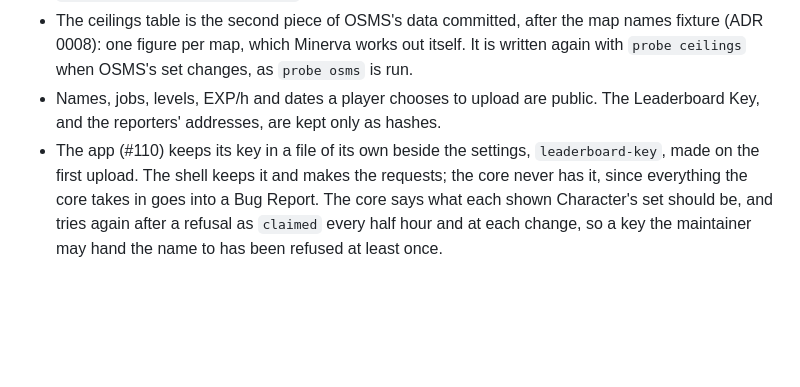
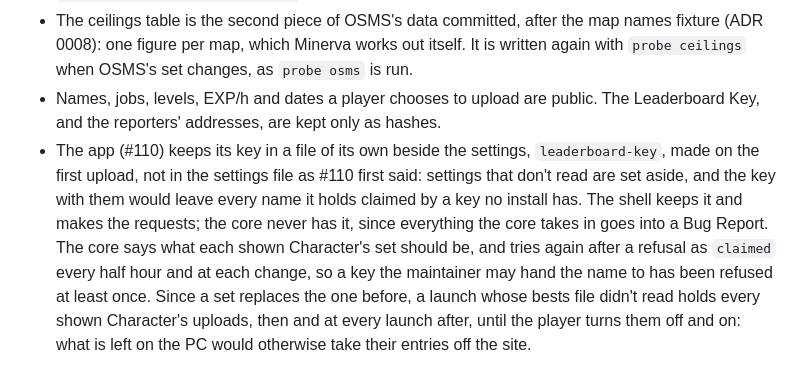
Before and after one commit to itechify/maplecompass, a Markdown page: docs/adr/0015-map-leaderboards-on-the-sites-worker.md, the part around the change. GitHub-like rendering; blank space fills up the shorter version.

Commit message:
ADR 0015 says why the Leaderboard Key has a file of its own, and that lost bests hold uploads
GLOSSARY and the FAQ already put the key in `leaderboard-key`; the ADR now gives the reason
the settings file isn't used (settings that don't read are set aside), and records the hold
on uploads when the bests file doesn't read.

Co-Authored-By: Claude Opus 5.5 <noreply@anthropic.com>

```diff
--- a/docs/adr/0015-map-leaderboards-on-the-sites-worker.md
+++ b/docs/adr/0015-map-leaderboards-on-the-sites-worker.md
@@ -65,4 +65,4 @@ The app calls the API from the shell, not from a web page, so there is no CORS.
 - Setting up D1, the API token's D1 permission and the `ADMIN_TOKEN` secret are steps by hand, once: `docs/map-leaderboards-setup.md`.
 - The ceilings table is the second piece of OSMS's data committed, after the map names fixture (ADR 0008): one figure per map, which Minerva works out itself. It is written again with `probe ceilings` when OSMS's set changes, as `probe osms` is run.
 - Names, jobs, levels, EXP/h and dates a player chooses to upload are public. The Leaderboard Key, and the reporters' addresses, are kept only as hashes.
-- The app (#110) keeps its key in a file of its own beside the settings, `leaderboard-key`, made on the first upload. The shell keeps it and makes the requests; the core never has it, since everything the core takes in goes into a Bug Report. The core says what each shown Character's set should be, and tries again after a refusal as `claimed` every half hour and at each change, so a key the maintainer may hand the name to has been refused at least once.
+- The app (#110) keeps its key in a file of its own beside the settings, `leaderboard-key`, made on the first upload, not in the settings file as #110 first said: settings that don't read are set aside, and the key with them would leave every name it holds claimed by a key no install has. The shell keeps it and makes the requests; the core never has it, since everything the core takes in goes into a Bug Report. The core says what each shown Character's set should be, and tries again after a refusal as `claimed` every half hour and at each change, so a key the maintainer may hand the name to has been refused at least once. Since a set replaces the one before, a launch whose bests file didn't read holds every shown Character's uploads, then and at every launch after, until the player turns them off and on: what is left on the PC would otherwise take their entries off the site.
```
